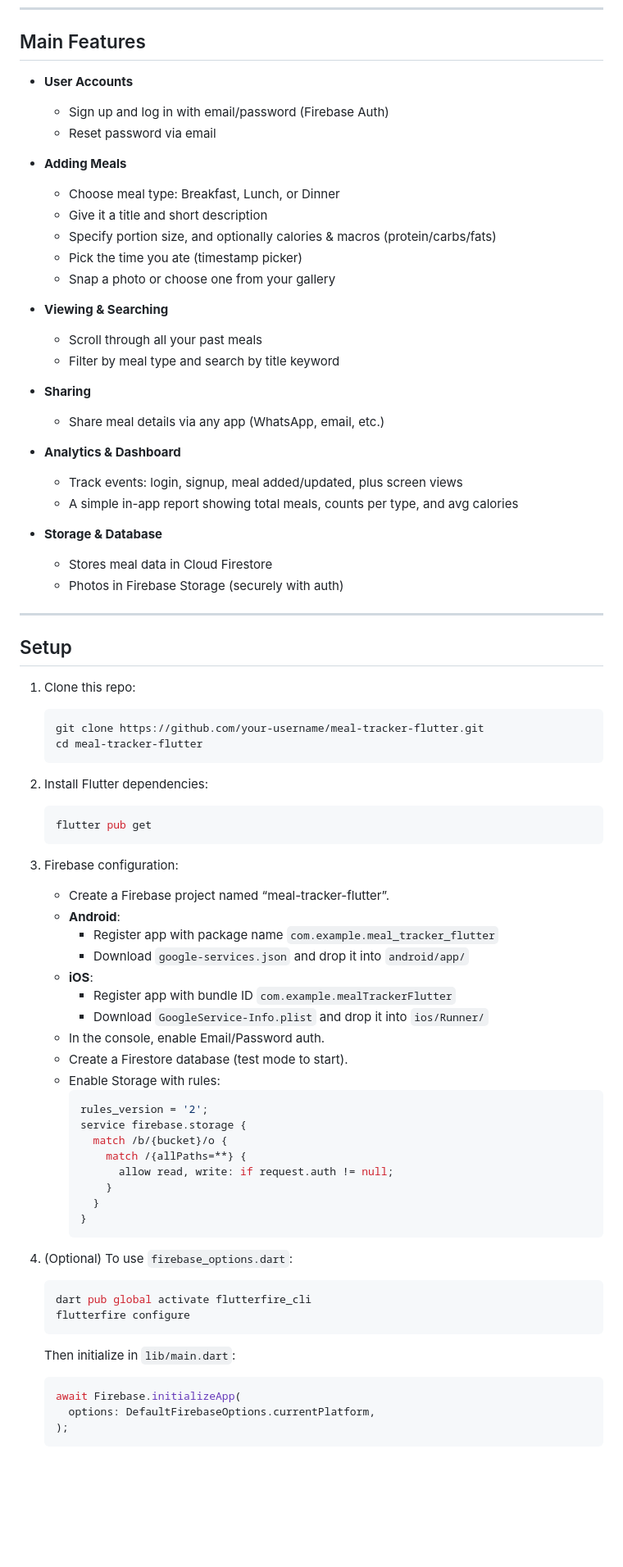
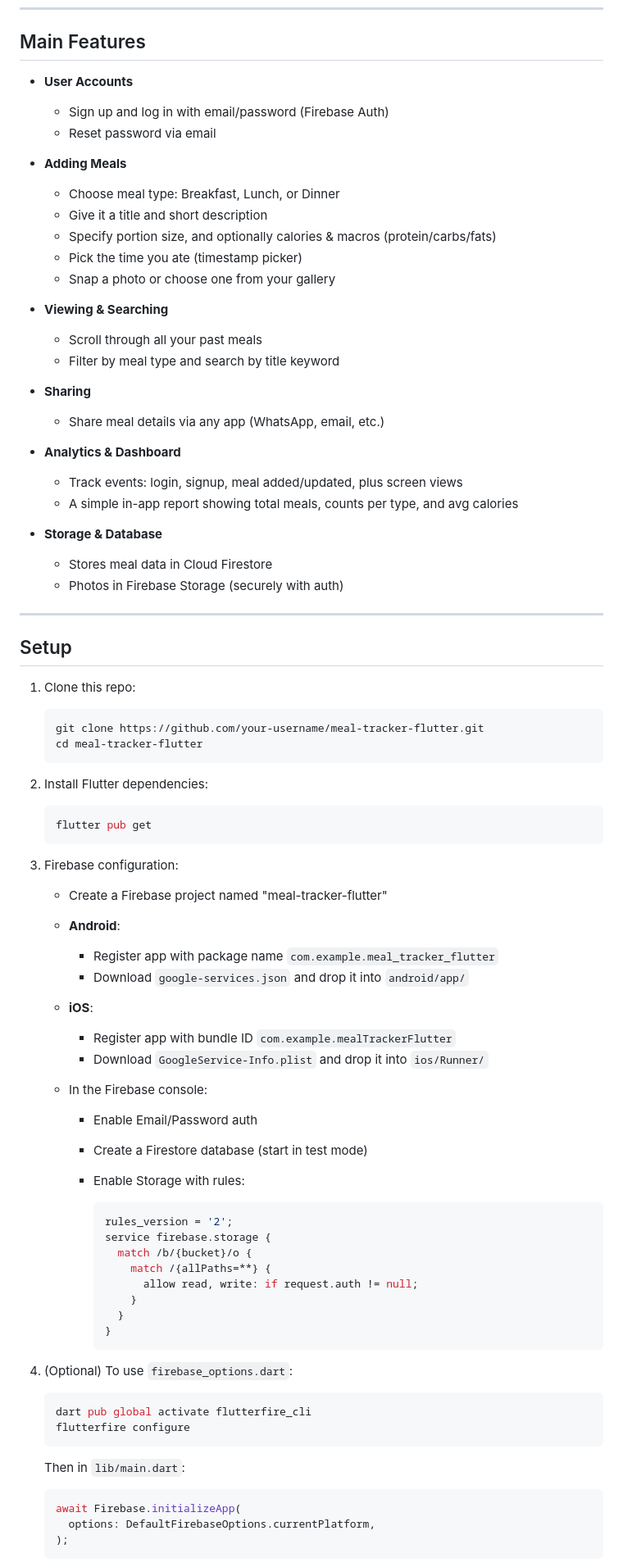
Before and after one commit to badmix10111/meal-tracker_flutter, a Markdown page: README.md, the part around the change printed below. Shown: that part at 82% size. Rendered like a GitHub page; blank space fills up the shorter version.

Commit message:
Update README with app features and Firebase setup

````diff
--- a/README.md
+++ b/README.md
@@ -6,75 +6,92 @@ This is a Flutter app I built to help me log and keep track of meals. It follows
 
 ## Main Features
 
-- **User Accounts**
-  - Sign up and log in with email/password (Firebase Auth)
-  - Reset password via email
+* **User Accounts**
 
-- **Adding Meals**
-  - Choose meal type: Breakfast, Lunch, or Dinner
-  - Give it a title and short description
-  - Specify portion size, and optionally calories & macros (protein/carbs/fats)
-  - Pick the time you ate (timestamp picker)
-  - Snap a photo or choose one from your gallery
+  * Sign up and log in with email/password (Firebase Auth)
+  * Reset password via email
 
-- **Viewing & Searching**
-  - Scroll through all your past meals
-  - Filter by meal type and search by title keyword
+* **Adding Meals**
 
-- **Sharing**
-  - Share meal details via any app (WhatsApp, email, etc.)
+  * Choose meal type: Breakfast, Lunch, or Dinner
+  * Give it a title and short description
+  * Specify portion size, and optionally calories & macros (protein/carbs/fats)
+  * Pick the time you ate (timestamp picker)
+  * Snap a photo or choose one from your gallery
 
-- **Analytics & Dashboard**
-  - Track events: login, signup, meal added/updated, plus screen views
-  - A simple in-app report showing total meals, counts per type, and avg calories
+* **Viewing & Searching**
 
-- **Storage & Database**
-  - Stores meal data in Cloud Firestore
-  - Photos in Firebase Storage (securely with auth)
+  * Scroll through all your past meals
+  * Filter by meal type and search by title keyword
+
+* **Sharing**
+
+  * Share meal details via any app (WhatsApp, email, etc.)
+
+* **Analytics & Dashboard**
+
+  * Track events: login, signup, meal added/updated, plus screen views
+  * A simple in-app report showing total meals, counts per type, and avg calories
+
+* **Storage & Database**
+
+  * Stores meal data in Cloud Firestore
+  * Photos in Firebase Storage (securely with auth)
 
 ---
 
 ## Setup
 
 1. Clone this repo:
+
    ```bash
    git clone https://github.com/your-username/meal-tracker-flutter.git
    cd meal-tracker-flutter
    ```
 
 2. Install Flutter dependencies:
+
    ```bash
    flutter pub get
    ```
 
 3. Firebase configuration:
-   - Create a Firebase project named “meal-tracker-flutter”.
-   - **Android**:
-     - Register app with package name `com.example.meal_tracker_flutter`
-     - Download `google-services.json` and drop it into `android/app/`
-   - **iOS**:
-     - Register app with bundle ID `com.example.mealTrackerFlutter`
-     - Download `GoogleService-Info.plist` and drop it into `ios/Runner/`
-   - In the console, enable Email/Password auth.
-   - Create a Firestore database (test mode to start).
-   - Enable Storage with rules:
-     ```js
-     rules_version = '2';
-     service firebase.storage {
-       match /b/{bucket}/o {
-         match /{allPaths=**} {
-           allow read, write: if request.auth != null;
+
+   * Create a Firebase project named "meal-tracker-flutter"
+   * **Android**:
+
+     * Register app with package name `com.example.meal_tracker_flutter`
+     * Download `google-services.json` and drop it into `android/app/`
+   * **iOS**:
+
+     * Register app with bundle ID `com.example.mealTrackerFlutter`
+     * Download `GoogleService-Info.plist` and drop it into `ios/Runner/`
+   * In the Firebase console:
+
+     * Enable Email/Password auth
+     * Create a Firestore database (start in test mode)
+     * Enable Storage with rules:
+
+       ```js
+       rules_version = '2';
+       service firebase.storage {
+         match /b/{bucket}/o {
+           match /{allPaths=**} {
+             allow read, write: if request.auth != null;
+           }
          }
        }
-     }
-     ```
+       ```
 
 4. (Optional) To use `firebase_options.dart`:
+
    ```bash
    dart pub global activate flutterfire_cli
    flutterfire configure
    ```
-   Then initialize in `lib/main.dart`:
+
+   Then in `lib/main.dart`:
+
    ```dart
    await Firebase.initializeApp(
      options: DefaultFirebaseOptions.currentPlatform,
````
Also changed, not shown: other parts of README.md (+43 -24 lines).
